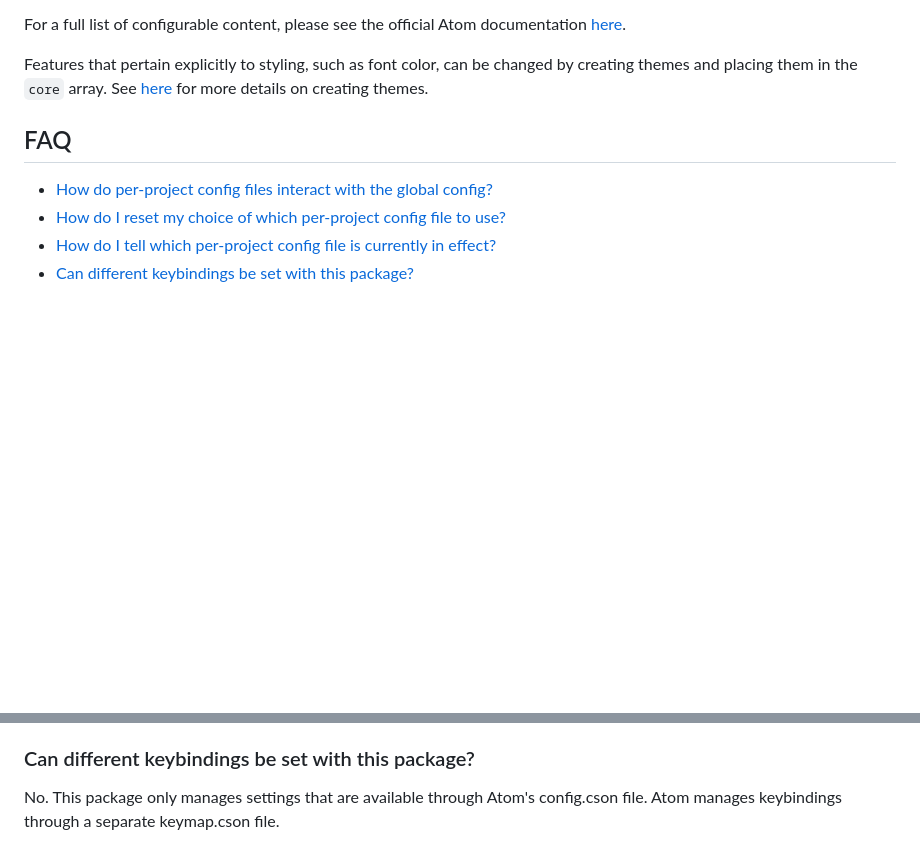
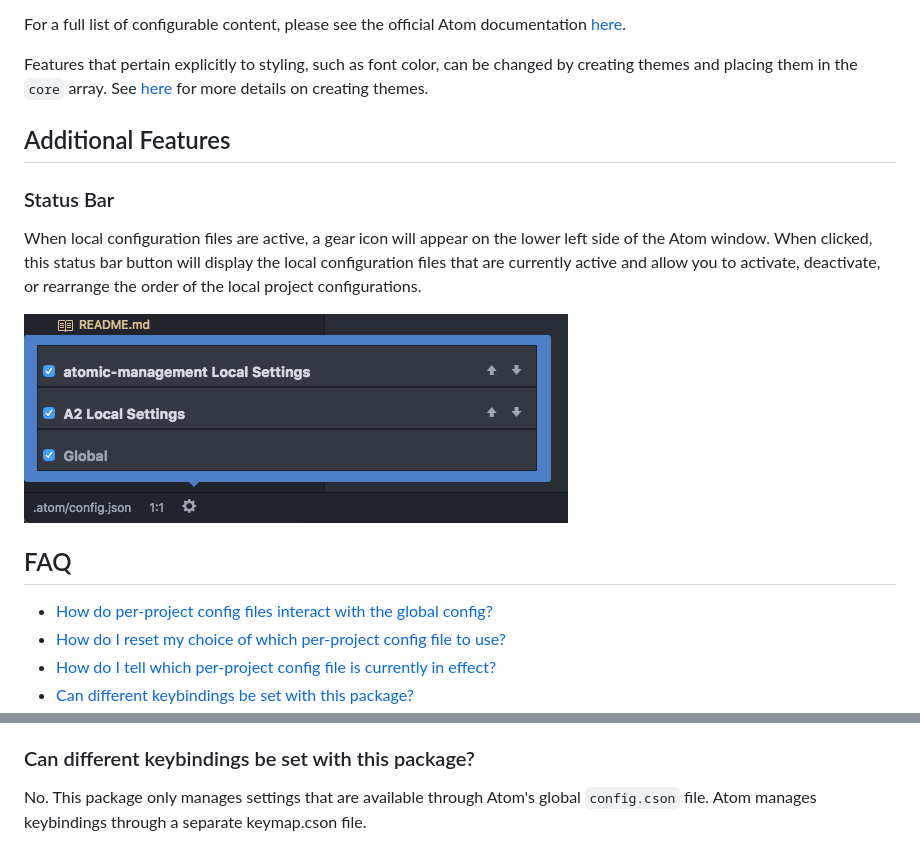
Before and after one commit to harmsk/atomic-management, a Markdown page: README.md, 2 parts joined by grey strips. GitHub-like rendering; pictures changed too: screenshots/statusbar.png (added); blank space fills up the shorter version.

Commit message:
update readme with info about status bar

```diff
--- a/README.md
+++ b/README.md
@@ -86,6 +86,17 @@ by creating themes and placing them in the `core` array. See
 
 [creating-a-theme]: https://flight-manual.atom.io/hacking-atom/sections/creating-a-theme/
 
+## Additional Features
+
+### Status Bar
+When local configuration files are active, a gear icon will appear on the lower
+left side of the Atom window. When clicked, this status bar button will display
+the local configuration files that are currently active and allow you to
+activate, deactivate, or rearrange the order of the local project
+configurations.
+
+![Status Bar Screenshot](screenshots/statusbar.png)
+
 ## FAQ
 - [How do per-project config files interact with the global config?](#how-do-per-project-config-files-interact-with-the-global-config)
 - [How do I reset my choice of which per-project config file to use?](#how-do-i-reset-my-choice-of-which-per-project-config-file-to-use)
@@ -110,6 +121,6 @@ You can quickly open up the active per-project config file by selecting
 `Packages > Atomic Management > Open Active Config File`.
 
 ### Can different keybindings be set with this package?
-No. This package only manages settings that are available through Atom's
-config.cson file. Atom manages keybindings through a separate keymap.cson
+No. This package only manages settings that are available through Atom's global
+`config.cson` file. Atom manages keybindings through a separate keymap.cson
 file.
```
